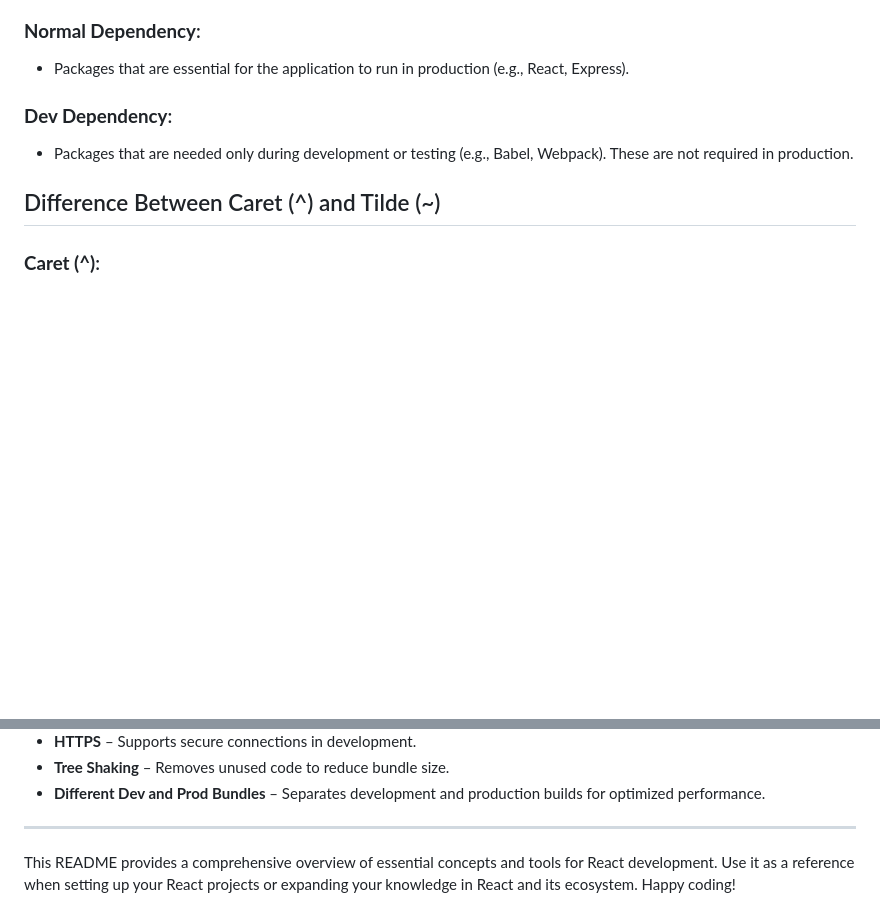
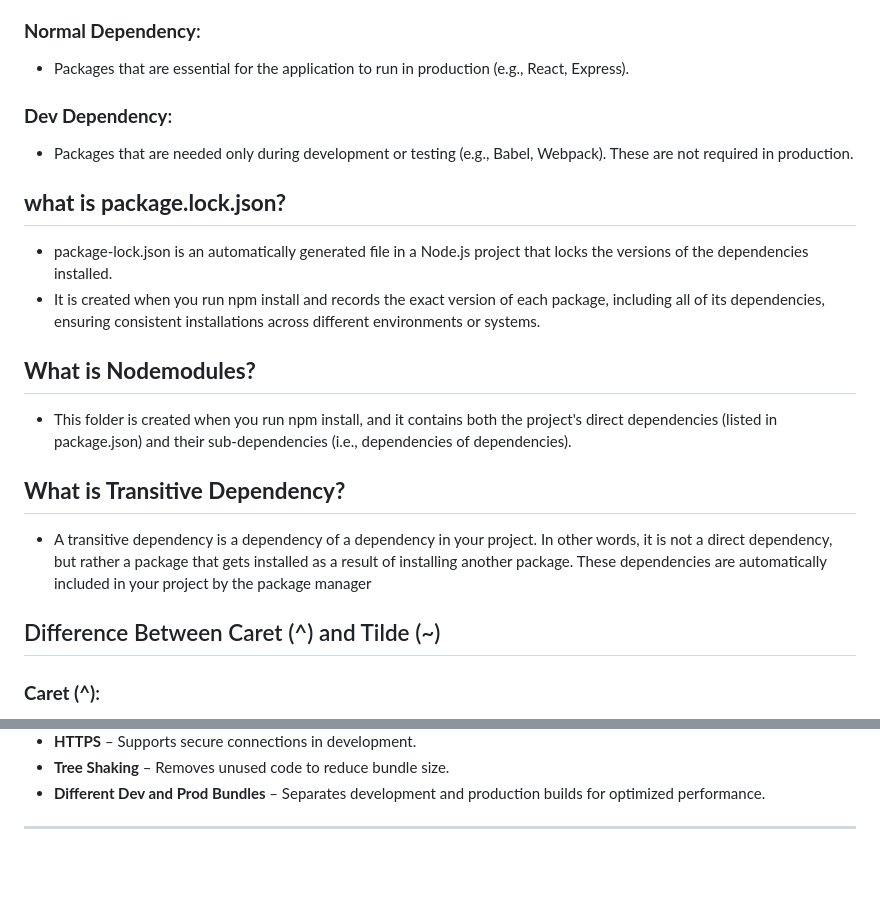
Before and after one commit to sulthanularief148/WelcomeToReactWorld, a Markdown page: README.md, 2 parts joined by grey strips. Drawn GitHub-style; blank space fills up the shorter version.

Commit message:
readme-updated

```diff
--- a/README.md
+++ b/README.md
@@ -61,6 +61,19 @@ A **bundler** is a tool that takes multiple JavaScript files and dependencies, c
 
 - Packages that are needed only during development or testing (e.g., Babel, Webpack). These are not required in production.
 
+## **what is package.lock.json?**
+
+- package-lock.json is an automatically generated file in a Node.js project that locks the versions of the dependencies installed.
+- It is created when you run npm install and records the exact version of each package, including all of its dependencies, ensuring consistent installations across different environments or systems.
+
+## **What is Nodemodules?**
+
+- This folder is created when you run npm install, and it contains both the project's direct dependencies (listed in package.json) and their sub-dependencies (i.e., dependencies of dependencies).
+
+## **What is Transitive Dependency?**
+
+- A transitive dependency is a dependency of a dependency in your project. In other words, it is not a direct dependency, but rather a package that gets installed as a result of installing another package. These dependencies are automatically included in your project by the package manager
+
 ## Difference Between Caret (^) and Tilde (~)
 
 ### **Caret (^)**:
@@ -93,5 +106,3 @@ A **bundler** is a tool that takes multiple JavaScript files and dependencies, c
 - **Different Dev and Prod Bundles** – Separates development and production builds for optimized performance.
 
 ---
-
-This README provides a comprehensive overview of essential concepts and tools for React development. Use it as a reference when setting up your React projects or expanding your knowledge in React and its ecosystem. Happy coding!
```
